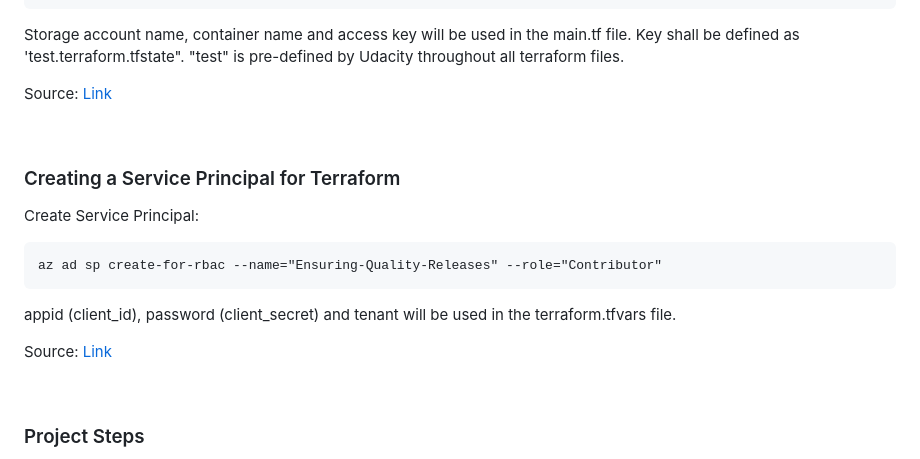
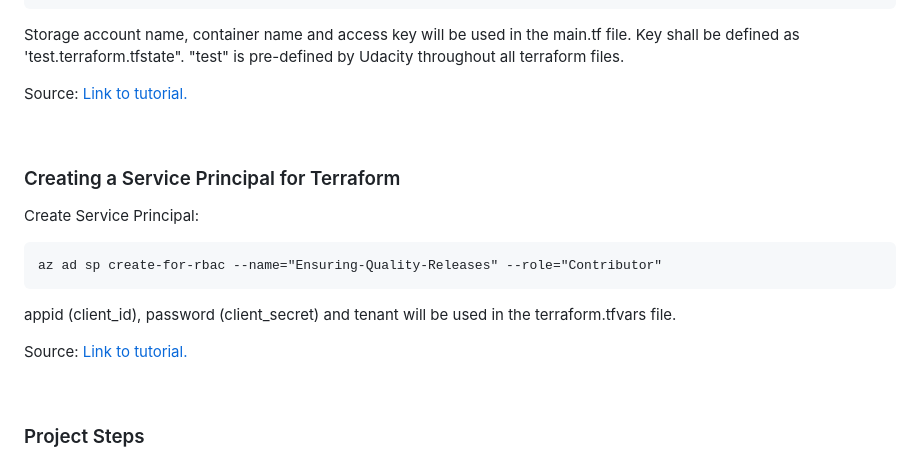
Before and after one commit to czofficial/Ensuring-Quality-Releases, a Markdown page: README.md, the part around the change printed below. Rendered like a GitHub page.

```diff
--- a/README.md
+++ b/README.md
@@ -58,7 +58,7 @@ sh azure-storage-account.sh
 
 Storage account name, container name and access key will be used in the main.tf file. Key shall be defined as 'test.terraform.tfstate". "test" is pre-defined by Udacity throughout all terraform files.
 
-Source: [Link](https://docs.microsoft.com/en-us/azure/developer/terraform/store-state-in-azure-storage?tabs=azure-cli)
+Source: [Link to tutorial.](https://docs.microsoft.com/en-us/azure/developer/terraform/store-state-in-azure-storage?tabs=azure-cli)
 
 <br/>
 
@@ -71,7 +71,7 @@ az ad sp create-for-rbac --name="Ensuring-Quality-Releases" --role="Contributor"
 
 appid (client_id), password (client_secret) and tenant will be used in the terraform.tfvars file.
 
-Source: [Link](https://registry.terraform.io/providers/hashicorp/azurerm/latest/docs/guides/service_principal_client_secret)
+Source: [Link to tutorial.](https://registry.terraform.io/providers/hashicorp/azurerm/latest/docs/guides/service_principal_client_secret)
 
 <br/>
 
```
Also changed, not shown: other parts of README.md (+20 -4 lines), screenshots/building_deploying.png (added), 1 other file.
